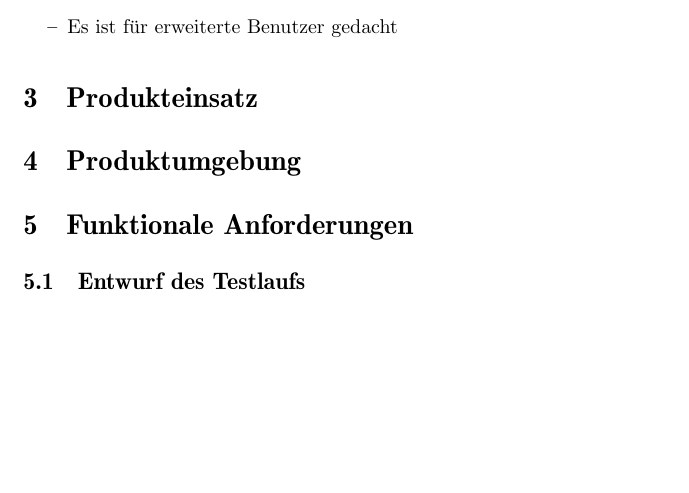
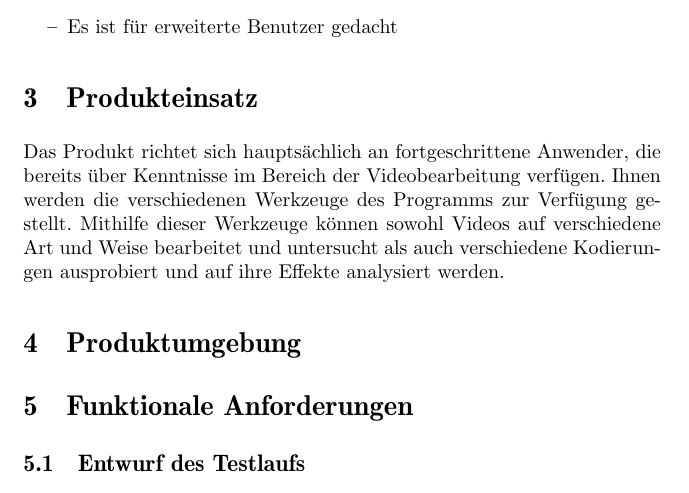
Before and after one commit to felix-schneider/TAETS, a LaTeX document (docs/Pflichtenheft/Pflichtenheft.tex, which reads docs/Pflichtenheft/Produkteinsatz.tex): part of page 2 of 8, cut so that both start at the same text, the shorter picture padded with empty space. Compiled offline with pdfLaTeX.

Commit message:
Update Produkteinsatz.tex

```diff
--- a/docs/Pflichtenheft/Produkteinsatz.tex
+++ b/docs/Pflichtenheft/Produkteinsatz.tex
@@ -1 +1,3 @@
 \section{Produkteinsatz}
+
+Das Produkt richtet sich hauptsächlich an fortgeschrittene Anwender, die bereits über Kenntnisse im Bereich der Videobearbeitung verfügen. Ihnen werden die verschiedenen Werkzeuge des Programms zur Verfügung gestellt. Mithilfe dieser Werkzeuge können sowohl Videos auf verschiedene Art und Weise bearbeitet und untersucht als auch verschiedene Kodierungen ausprobiert und auf ihre Effekte analysiert werden.
```
